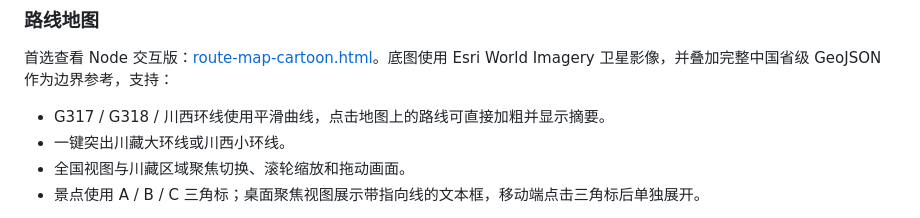
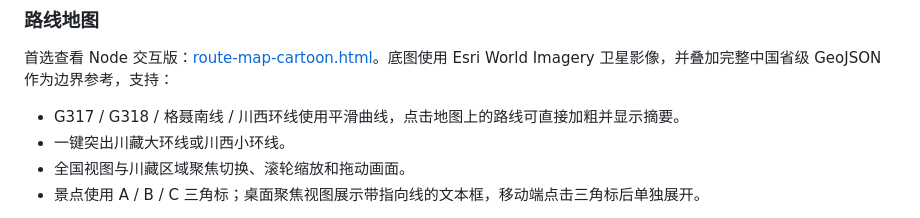
Before and after one commit to callmezhuoran/tibet-route-planner, a Markdown page: README.md, the part around the change. GitHub-like rendering.

```diff
--- a/README.md
+++ b/README.md
@@ -26,7 +26,7 @@
 
 首选查看 Node 交互版：[route-map-cartoon.html](./route-map-cartoon.html)。底图使用 Esri World Imagery 卫星影像，并叠加完整中国省级 GeoJSON 作为边界参考，支持：
 
-- G317 / G318 / 川西环线使用平滑曲线，点击地图上的路线可直接加粗并显示摘要。
+- G317 / G318 / 格聂南线 / 川西环线使用平滑曲线，点击地图上的路线可直接加粗并显示摘要。
 - 一键突出川藏大环线或川西小环线。
 - 全国视图与川藏区域聚焦切换、滚轮缩放和拖动画面。
 - 景点使用 A / B / C 三角标；桌面聚焦视图展示带指向线的文本框，移动端点击三角标后单独展开。
```
Also changed, not shown: ATTRACTIONS.md (+11 -0 lines), assets/attractions/genyen-eye.jpg (added), 3 other files.
